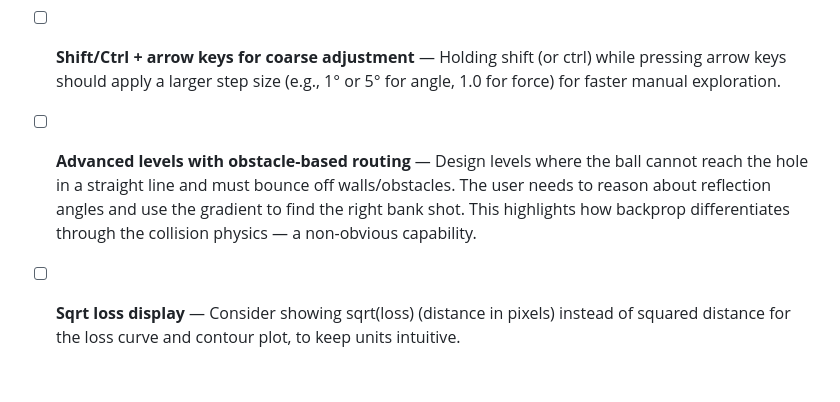
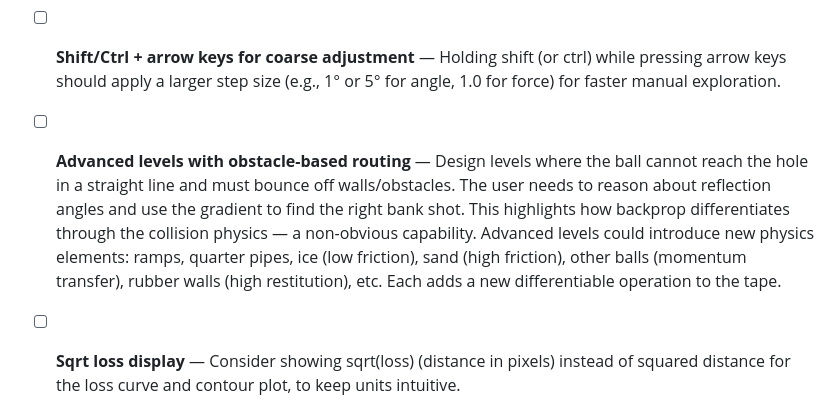
Before and after one commit to timvieira/backprop-pool, a Markdown page: TODO.md, the part around the change. Rendered like a GitHub page; blank space fills up the shorter version.

Commit message:
Expand advanced levels TODO with physics elements
Ramps, quarter pipes, ice, sand, other balls, rubber walls —
each a new differentiable operation.

Co-Authored-By: Claude Opus 4.6 (1M context) <noreply@anthropic.com>

```diff
--- a/TODO.md
+++ b/TODO.md
@@ -7,7 +7,7 @@
 
 - [ ] **Shift/Ctrl + arrow keys for coarse adjustment** — Holding shift (or ctrl) while pressing arrow keys should apply a larger step size (e.g., 1° or 5° for angle, 1.0 for force) for faster manual exploration.
 
-- [ ] **Advanced levels with obstacle-based routing** — Design levels where the ball cannot reach the hole in a straight line and must bounce off walls/obstacles. The user needs to reason about reflection angles and use the gradient to find the right bank shot. This highlights how backprop differentiates through the collision physics — a non-obvious capability.
+- [ ] **Advanced levels with obstacle-based routing** — Design levels where the ball cannot reach the hole in a straight line and must bounce off walls/obstacles. The user needs to reason about reflection angles and use the gradient to find the right bank shot. This highlights how backprop differentiates through the collision physics — a non-obvious capability. Advanced levels could introduce new physics elements: ramps, quarter pipes, ice (low friction), sand (high friction), other balls (momentum transfer), rubber walls (high restitution), etc. Each adds a new differentiable operation to the tape.
 
 - [ ] **Sqrt loss display** — Consider showing sqrt(loss) (distance in pixels) instead of squared distance for the loss curve and contour plot, to keep units intuitive.
 
```
